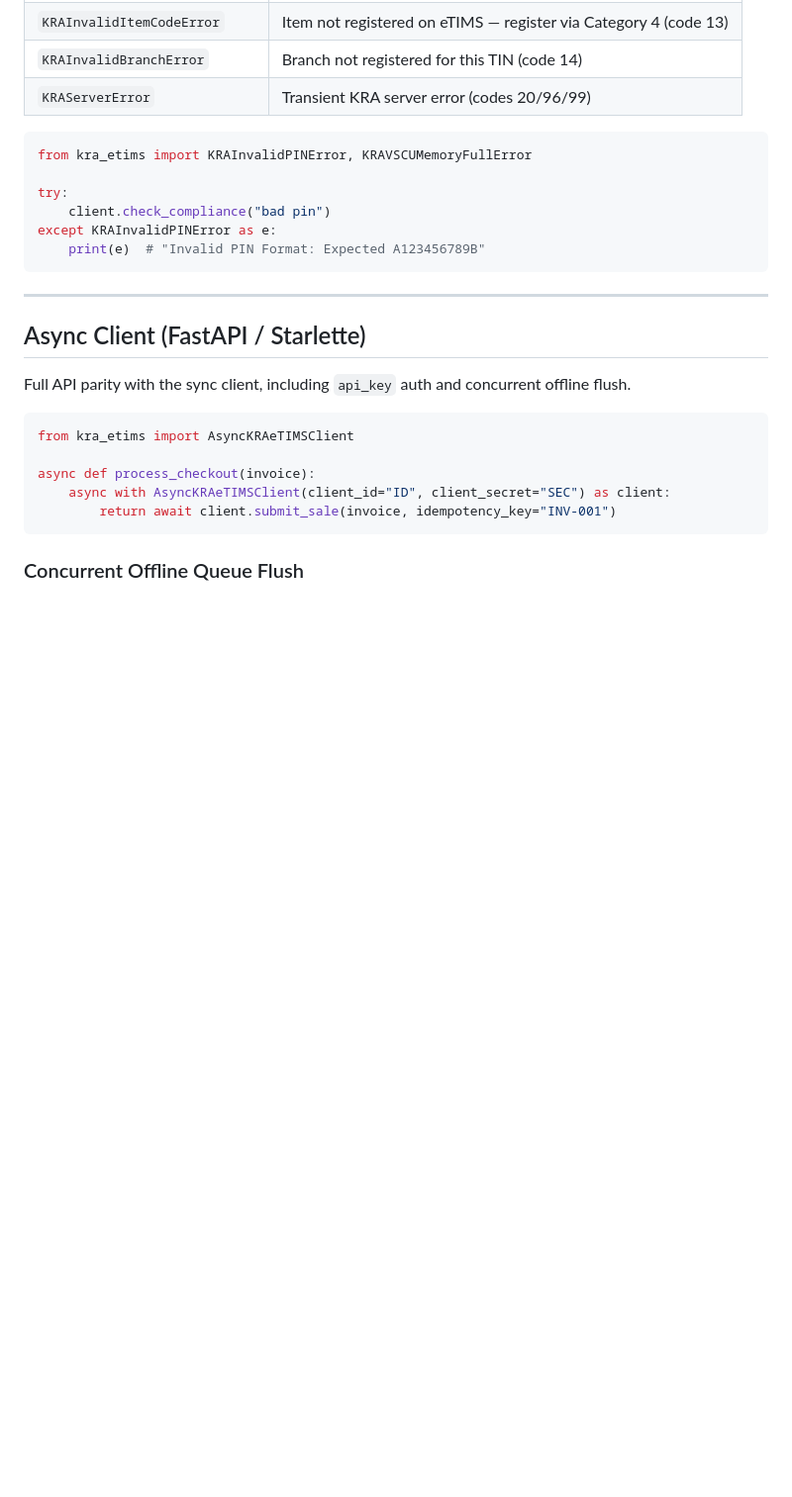
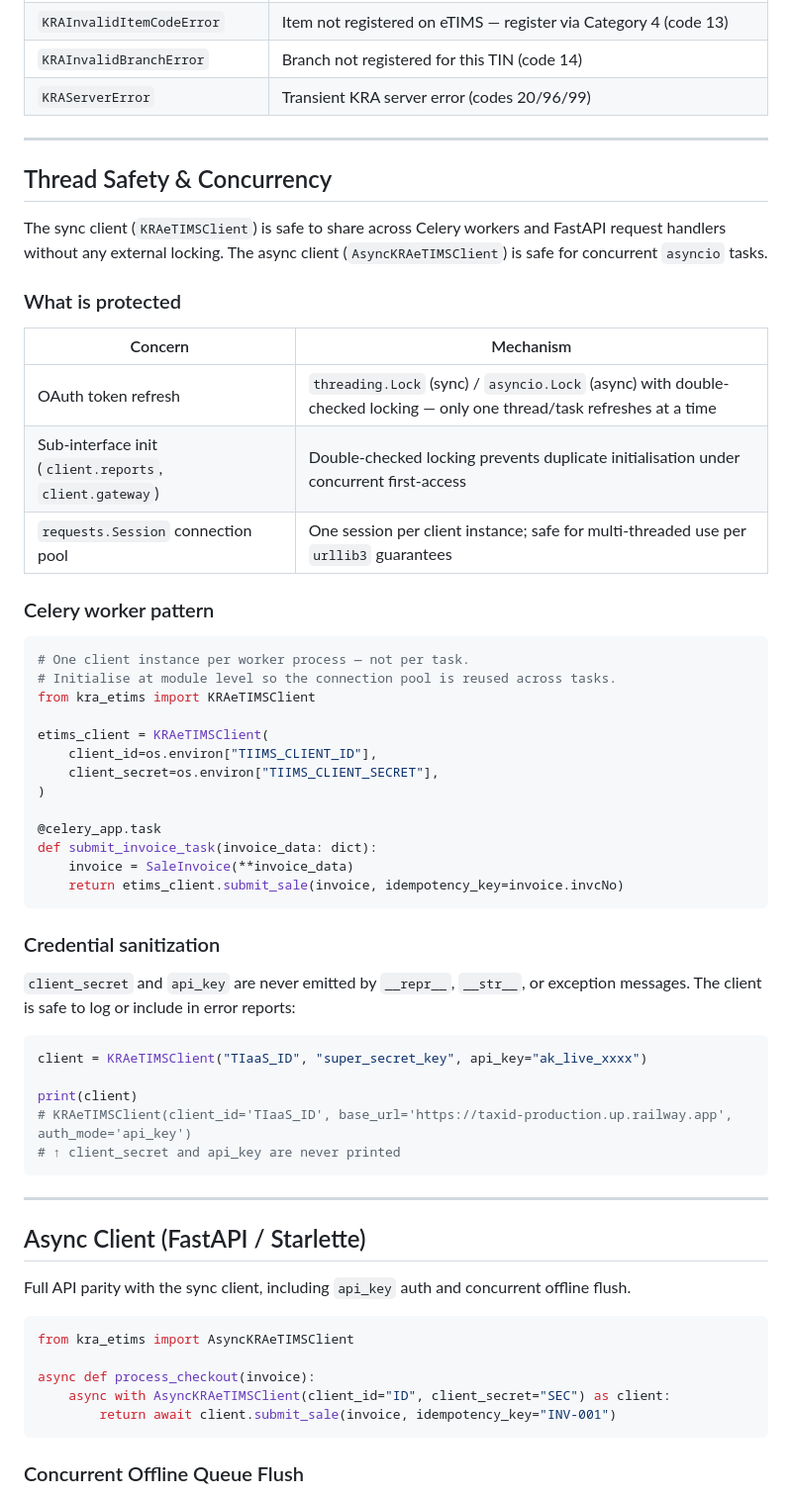
Before and after one commit to Linkd-TaxID/kra-etims-sdk, a Markdown page: README.md, the part around one of its changes. Shown at 99% size. Drawn GitHub-style; blank space fills up the shorter version.

````diff
--- a/README.md
+++ b/README.md
@@ -135,13 +245,48 @@ except TIaaSAmbiguousStateError:
 | `KRAInvalidBranchError` | Branch not registered for this TIN (code 14) |
 | `KRAServerError` | Transient KRA server error (codes 20/96/99) |
 
+---
+
+## Thread Safety & Concurrency
+
+The sync client (`KRAeTIMSClient`) is safe to share across Celery workers and FastAPI request handlers without any external locking. The async client (`AsyncKRAeTIMSClient`) is safe for concurrent `asyncio` tasks.
+
+### What is protected
+
+| Concern | Mechanism |
+|---|---|
+| OAuth token refresh | `threading.Lock` (sync) / `asyncio.Lock` (async) with double-checked locking — only one thread/task refreshes at a time |
+| Sub-interface init (`client.reports`, `client.gateway`) | Double-checked locking prevents duplicate initialisation under concurrent first-access |
+| `requests.Session` connection pool | One session per client instance; safe for multi-threaded use per `urllib3` guarantees |
+
+### Celery worker pattern
+
 ```python
-from kra_etims import KRAInvalidPINError, KRAVSCUMemoryFullError
+# One client instance per worker process — not per task.
+# Initialise at module level so the connection pool is reused across tasks.
+from kra_etims import KRAeTIMSClient
 
-try:
-    client.check_compliance("bad pin")
-except KRAInvalidPINError as e:
-    print(e)  # "Invalid PIN Format: Expected A123456789B"
+etims_client = KRAeTIMSClient(
+    client_id=os.environ["TIIMS_CLIENT_ID"],
+    client_secret=os.environ["TIIMS_CLIENT_SECRET"],
+)
+
+@celery_app.task
+def submit_invoice_task(invoice_data: dict):
+    invoice = SaleInvoice(**invoice_data)
+    return etims_client.submit_sale(invoice, idempotency_key=invoice.invcNo)
+```
+
+### Credential sanitization
+
+`client_secret` and `api_key` are never emitted by `__repr__`, `__str__`, or exception messages. The client is safe to log or include in error reports:
+
+```python
+client = KRAeTIMSClient("TIaaS_ID", "super_secret_key", api_key="ak_live_xxxx")
+
+print(client)
+# KRAeTIMSClient(client_id='TIaaS_ID', base_url='https://taxid-production.up.railway.app', auth_mode='api_key')
+# ↑ client_secret and api_key are never printed
 ```
 
 ---
````
Also changed, not shown: other parts of README.md (+122 -49 lines).
